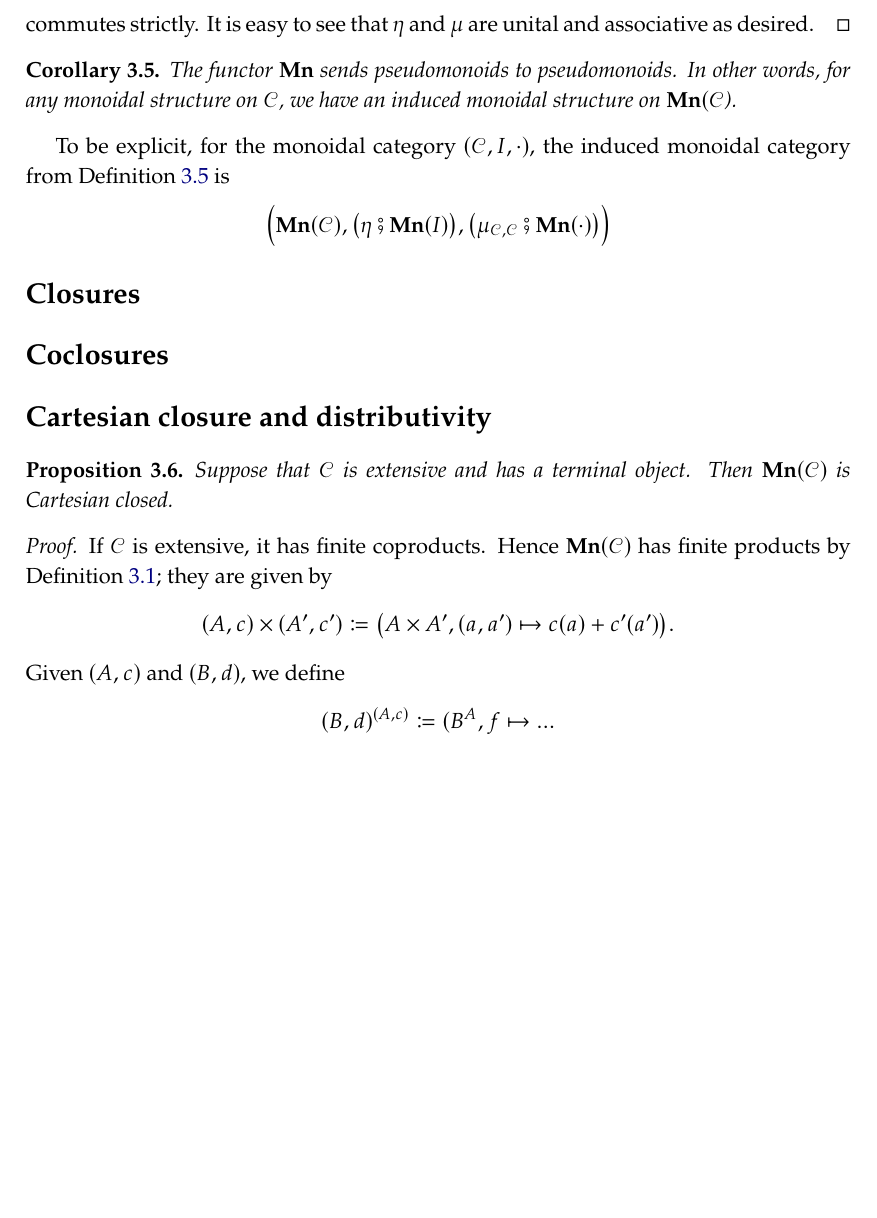
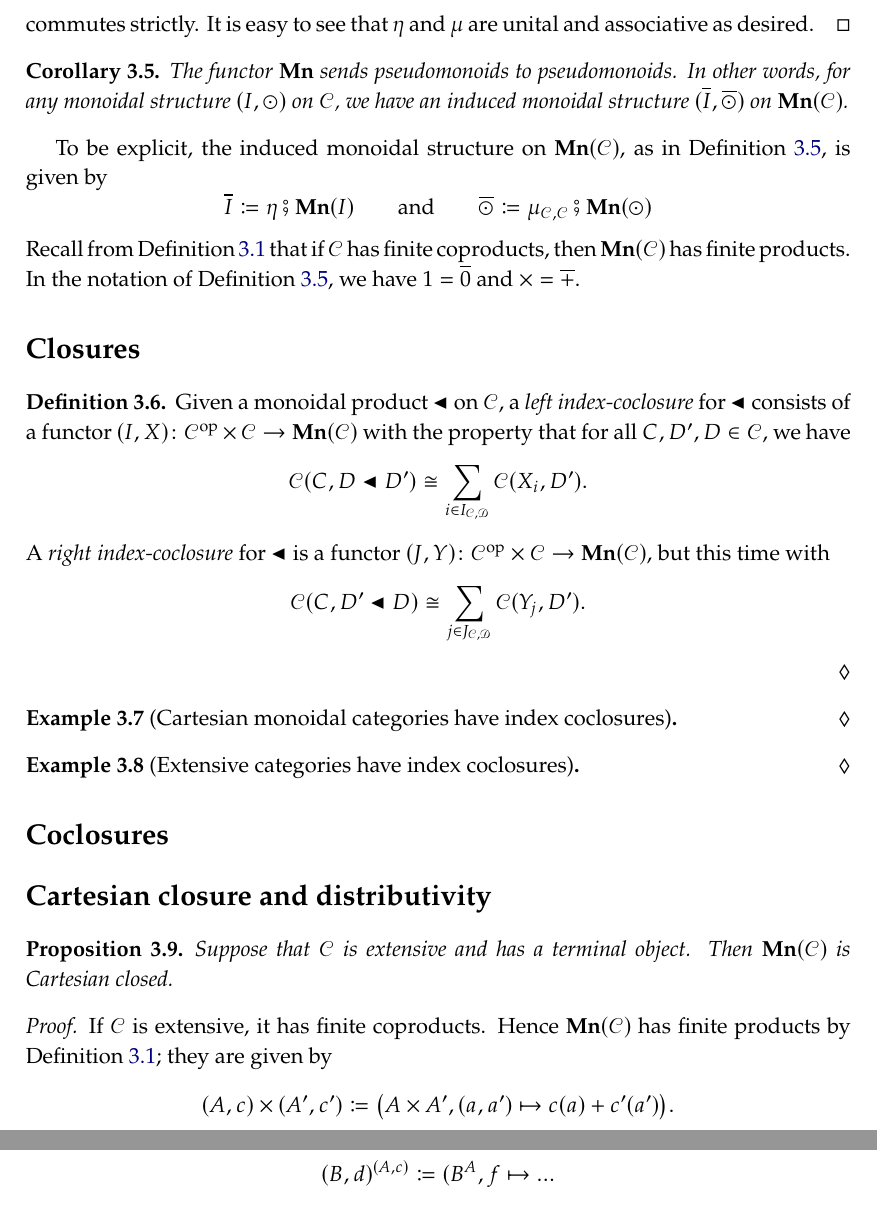
Before and after one commit to dspivak/agenda-cats, a LaTeX book (agenda-cats.tex): part of page 5 of 6 before the commit and two parts of pages 5 and 6 of 6 after it, the two joined at a grey line, cut so that both start at the same text, the shorter picture padded with empty space. Compiled offline with pdfLaTeX.

Commit message:
coclosure

```diff
--- a/agenda-cats.tex
+++ b/agenda-cats.tex
@@ -308,6 +308,8 @@ replacement=\&]{}\ar[r,tick, "{#1}"]\&{}\end{tikzcd}}
 \newcommand{\ot}[2]{\,\mbox{${}_{#1}\otimes_{#2}$}\,}
 \newcommand{\ih}[4]{{}_{#1}[#2,#3]_{#4}}
 
+\newcommand{\monprod}{\blacktriangleleft}
+
 \newcommand{\fd}{\Cat{FD}}
 \newcommand{\mn}{\Cat{Mn}}
 \newcommand{\ddial}{\Cat{DDial}}
@@ -564,16 +566,42 @@ commutes strictly. It is easy to see that $\eta$ and $\mu$ are unital and associ
 \end{proof}
 
 \begin{corollary}\label{cor.induced_monoidal}
-The functor $\mn$ sends pseudomonoids to pseudomonoids. In other words, for any monoidal structure on $\cat{C}$, we have an induced monoidal structure on $\mn(\cat{C}$).
+The functor $\mn$ sends pseudomonoids to pseudomonoids. In other words, for any monoidal structure $(I,\odot)$ on $\cat{C}$, we have an induced monoidal structure $(\ol{I},\ol{\odot})$ on $\mn(\cat{C})$.
 \end{corollary}
 
-To be explicit, for the monoidal category $(\cat{C},I,\cdot)$, the induced monoidal category from \cref{cor.induced_monoidal} is
+To be explicit, the induced monoidal structure on $\mn(\cat{C})$, as in \cref{cor.induced_monoidal}, is given by
 \[
-\Big(\mn(\cat{C}),\big(\eta\then\mn(I)\big),\big(\mu_{\cat{C},\cat{C}}\then\mn(\cdot)\big)\Big)
+\ol{I}\coloneqq\eta\then\mn(I)
+\qqand
+\ol{\odot}\coloneqq\mu_{\cat{C},\cat{C}}\then\mn(\odot)
 \]
+Recall from \cref{prop.colimits_to_limits} that if $\cat{C}$ has finite coproducts, then $\mn(\cat{C})$ has finite products. In the notation of \cref{cor.induced_monoidal}, we have $1=\ol{0}$ and $\times=\ol{+}$.
+
 
 %---- Section ----%
 \section{Closures}
+
+
+\begin{definition}
+Given a monoidal product $\monprod$ on $\cat{C}$, a \emph{left index-coclosure} for $\monprod$ consists of a functor $(I,X)\colon\cat{C}\op\times\cat{C}\to\mn(\cat{C})$ with the property that for all $C,D',D\in\cat{C}$, we have
+\[
+\cat{C}(C, D\monprod D')\cong\sum_{i\in I_{\cat{C},\cat{D}}}\cat{C}(X_i, D').
+\]
+A \emph{right index-coclosure} for $\monprod$ is a functor $(J,Y)\colon\cat{C}\op\times\cat{C}\to\mn(\cat{C})$, but this time with
+\[
+\cat{C}(C, D'\monprod D)\cong\sum_{j\in J_{\cat{C},\cat{D}}}\cat{C}(Y_j, D').
+\]
+\end{definition}
+
+\begin{example}[Cartesian monoidal categories have index coclosures]
+
+\end{example}
+
+\begin{example}[Extensive categories have index coclosures]
+
+\end{example}
+
+
 %---- Section ----%
 \section{Coclosures}
 
```
